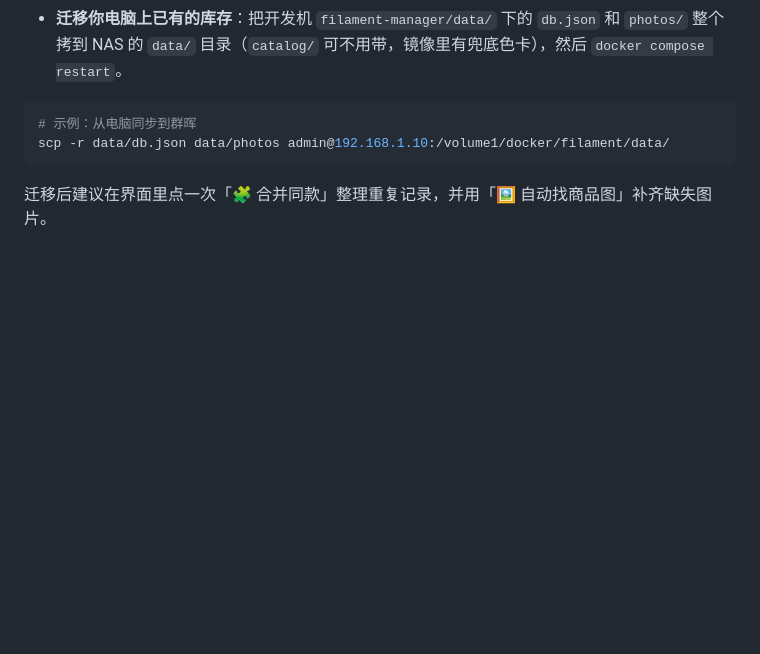
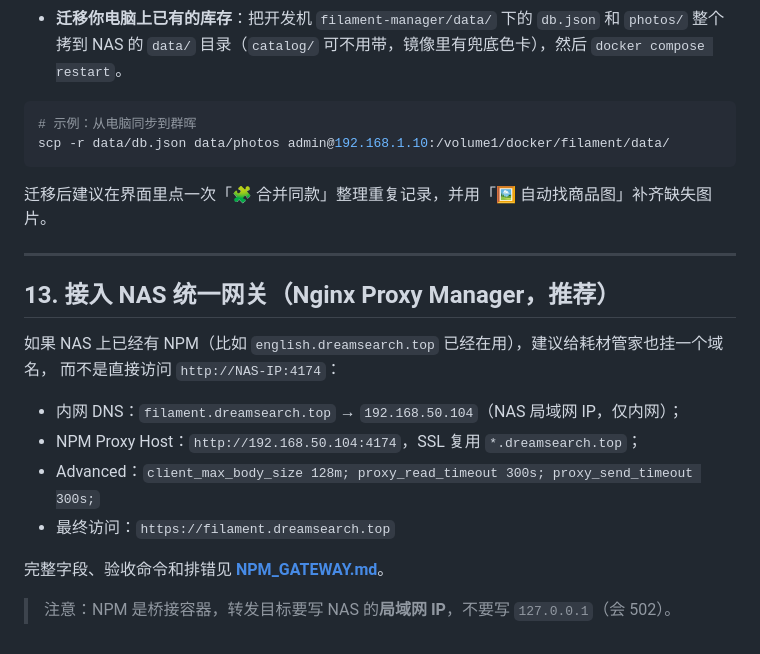
Before and after one commit to ayouwish/filament-manager, a Markdown page: docs/DEPLOY_NAS.md, the part around the change. GitHub-like rendering; blank space fills up the shorter version.

````diff
--- a/docs/DEPLOY_NAS.md
+++ b/docs/DEPLOY_NAS.md
@@ -254,3 +254,19 @@ scp -r data/db.json data/photos admin@192.168.1.10:/volume1/docker/filament/data
 ```
 
 迁移后建议在界面里点一次「🧩 合并同款」整理重复记录，并用「🖼️ 自动找商品图」补齐缺失图片。
+
+---
+
+## 13. 接入 NAS 统一网关（Nginx Proxy Manager，推荐）
+
+如果 NAS 上已经有 NPM（比如 `english.dreamsearch.top` 已经在用），建议给耗材管家也挂一个域名，
+而不是直接访问 `http://NAS-IP:4174`：
+
+- 内网 DNS：`filament.dreamsearch.top` → `192.168.50.104`（NAS 局域网 IP，仅内网）；
+- NPM Proxy Host：`http://192.168.50.104:4174`，SSL 复用 `*.dreamsearch.top`；
+- Advanced：`client_max_body_size 128m; proxy_read_timeout 300s; proxy_send_timeout 300s;`
+- 最终访问：`https://filament.dreamsearch.top`
+
+完整字段、验收命令和排错见 **[NPM_GATEWAY.md](NPM_GATEWAY.md)**。
+
+> 注意：NPM 是桥接容器，转发目标要写 NAS 的**局域网 IP**，不要写 `127.0.0.1`（会 502）。
````
Also changed, not shown: README.md (+2 -0 lines), docs/NPM_GATEWAY.md (added, +143 -0 lines).
